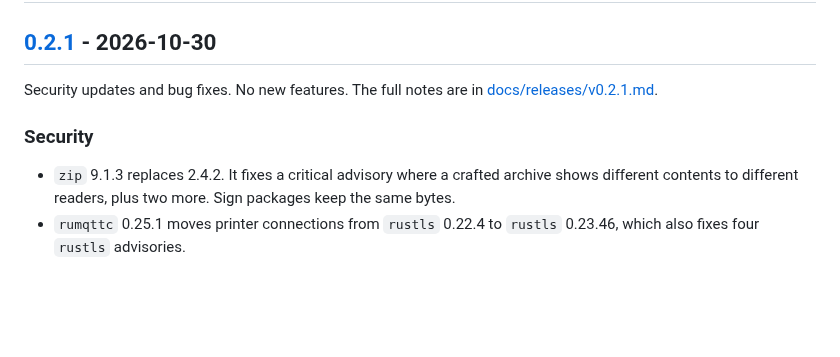
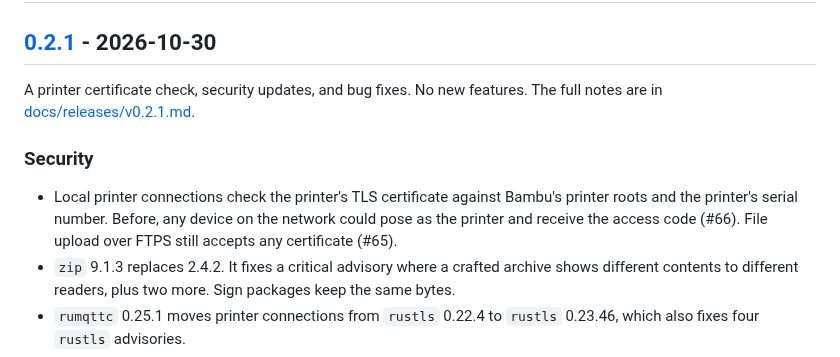
Before and after one commit to AojdevStudio/materialize-3d, a Markdown page: CHANGELOG.md, the part around the change. GitHub-like rendering; blank space fills up the shorter version.

```diff
--- a/CHANGELOG.md
+++ b/CHANGELOG.md
@@ -9,10 +9,11 @@ and this project adheres to [Semantic Versioning](https://semver.org/spec/v2.0.0
 
 ## [0.2.1] - 2026-10-30
 
-Security updates and bug fixes. No new features. The full notes are in [docs/releases/v0.2.1.md](docs/releases/v0.2.1.md).
+A printer certificate check, security updates, and bug fixes. No new features. The full notes are in [docs/releases/v0.2.1.md](docs/releases/v0.2.1.md).
 
 ### Security
 
+- Local printer connections check the printer's TLS certificate against Bambu's printer roots and the printer's serial number. Before, any device on the network could pose as the printer and receive the access code (#66). File upload over FTPS still accepts any certificate (#65).
 - `zip` 9.1.3 replaces 2.4.2. It fixes a critical advisory where a crafted archive shows different contents to different readers, plus two more. Sign packages keep the same bytes.
 - `rumqttc` 0.25.1 moves printer connections from `rustls` 0.22.4 to `rustls` 0.23.46, which also fixes four `rustls` advisories.
 - The bundled CAD runtime moves to Pillow 13.0.0, which fixes 41 advisories, and certifi 2026.10.23, which stops trusting an emSign root whose intermediate keys were compromised.
```
Also changed, not shown: docs/releases/v0.2.1.md (+12 -2 lines).
